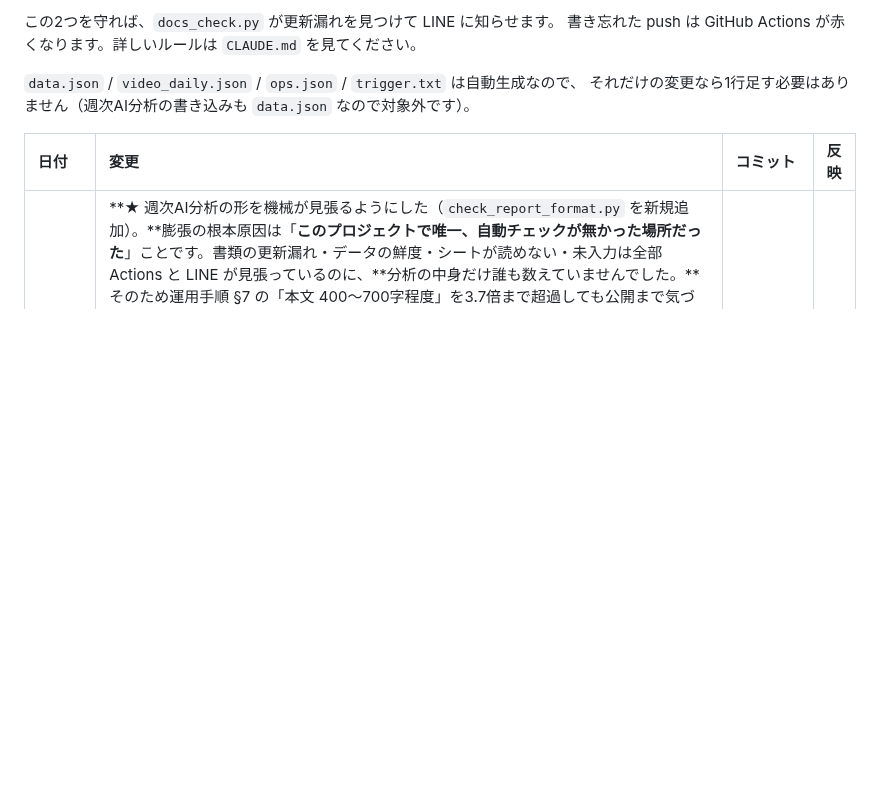
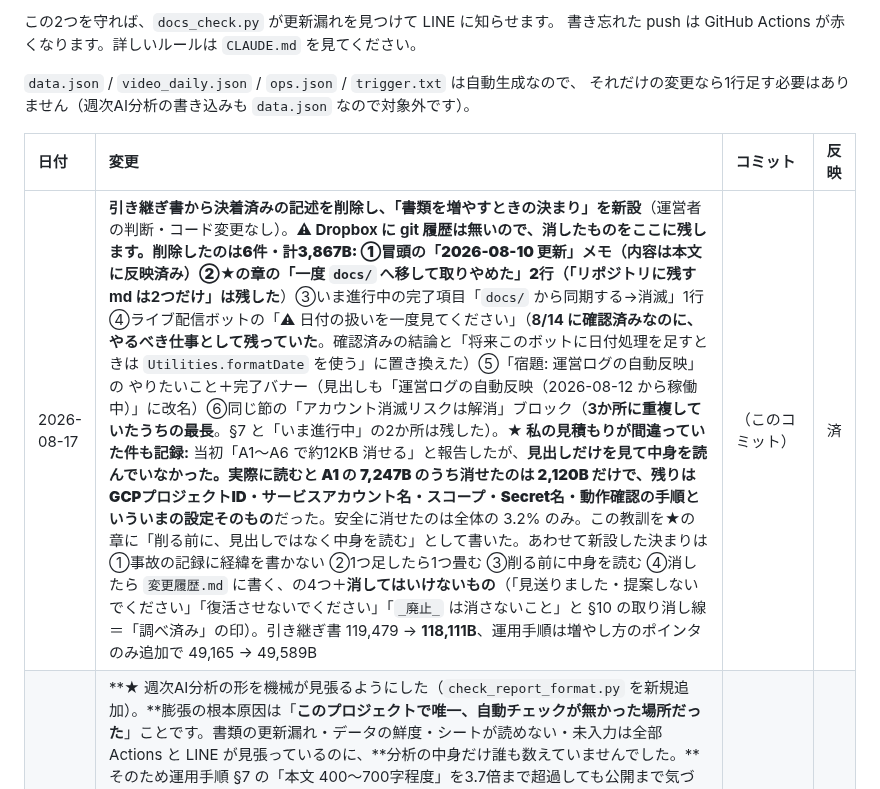
Before and after one commit to ytpokerguild-netizen/channel-desk-data, a Markdown page: 変更履歴.md, the part around the change. Rendered like a GitHub page; blank space fills up the shorter version.

Commit message:
docs: 引き継ぎ書の整理（削除3,867B）と「書類を増やすときの決まり」を記録

```diff
--- a/変更履歴.md
+++ b/変更履歴.md
@@ -16,6 +16,7 @@ GitHub からは中身が見えないので、この表を代わりの印とし
 
 | 日付 | 変更 | コミット | 反映 |
 | :--- | :--- | :--- | :--- |
+| 2026-08-17 | **引き継ぎ書から決着済みの記述を削除し、「書類を増やすときの決まり」を新設**（運営者の判断・コード変更なし）。**⚠ Dropbox に git 履歴は無いので、消したものをここに残します。**削除したのは6件・計3,867B: ①冒頭の「2026-08-10 更新」メモ（内容は本文に反映済み）②★の章の「一度 `docs/` へ移して取りやめた」2行（**「リポジトリに残す md は2つだけ」は残した**）③いま進行中の完了項目「`docs/` から同期する→消滅」1行 ④ライブ配信ボットの「⚠ 日付の扱いを一度見てください」（**8/14 に確認済みなのに、やるべき仕事として残っていた**。確認済みの結論と「将来このボットに日付処理を足すときは `Utilities.formatDate` を使う」に置き換えた）⑤「宿題: 運営ログの自動反映」の やりたいこと＋完了バナー（見出しも「運営ログの自動反映（2026-08-12 から稼働中）」に改名）⑥同じ節の「アカウント消滅リスクは解消」ブロック（**3か所に重複していたうちの最長**。§7 と「いま進行中」の2か所は残した）。**★ 私の見積もりが間違っていた件も記録:** 当初「A1〜A6 で約12KB 消せる」と報告したが、**見出しだけを見て中身を読んでいなかった。**実際に読むと A1 の 7,247B のうち消せたのは 2,120B だけで、残りは **GCPプロジェクトID・サービスアカウント名・スコープ・Secret名・動作確認の手順**という**いまの設定そのもの**だった。安全に消せたのは全体の 3.2% のみ。この教訓を★の章に「削る前に、見出しではなく中身を読む」として書いた。あわせて新設した決まりは①事故の記録に経緯を書かない ②1つ足したら1つ畳む ③削る前に中身を読む ④消したら `変更履歴.md` に書く、の4つ＋**消してはいけないもの**（「見送りました・提案しないでください」「復活させないでください」「`_廃止_` は消さないこと」と §10 の取り消し線＝「調べ済み」の印）。引き継ぎ書 119,479 → **118,111B**、運用手順は増やし方のポインタのみ追加で 49,165 → 49,589B | （このコミット） | 済 |
 | 2026-08-17 | **★ 週次AI分析の形を機械が見張るようにした（`check_report_format.py` を新規追加）。**膨張の根本原因は「**このプロジェクトで唯一、自動チェックが無かった場所だった**」ことです。書類の更新漏れ・データの鮮度・シートが読めない・未入力は全部 Actions と LINE が見張っているのに、**分析の中身だけ誰も数えていませんでした。**そのため運用手順 §7 の「本文 400〜700字程度」を3.7倍まで超過しても公開まで気づけませんでした。**7月まで7週連続で守れていた実績があっても、外れたことに人は気づけません。**見るのは①字数（350〜760字で警告。§7 の「程度」に上下1割弱の幅）②`headline` の有無 ③`suggestions` が `{title, actions}` か ④本文に ⚠ が混ざっていないか ⑤冒頭に確定状況の一文が無いか、の5つ。`daily_fetch.yml` から **JST 9時だけ**通知する（`docs_check` と同じ。LINE の通数を増やさないため）。⚠ **警告の幅（350〜760）を広げないこと。**広げるほど「守れていないのに気づけない」状態に戻ります。⚠ **この検査は「形」しか見ません。中身が正しいかは人が読むしかありません** | （このコミット） | 済 |
 | 2026-08-17 | **過去の週次AI分析9週すべてが §7 に違反していたので直した。**新しい検査にかけたところ、**分析のある9週すべてがどこかに違反**していました（1つも合っていないのに通知は1度も出ていない）。①**6週（6/13・6/20・7/04・7/11・7/18・7/25）に `headline` が無かった** — §7 は「必須。ダッシュボード最上部のバナーに出る」と決めており、**PDFの結論欄とバナーが空のまま**でした。**その週の本文に書いてある数字だけ**から見出しを作って補った（新しい分析はしていない）②同じ6週の `suggestions` が文字列の配列だったので `{title, actions}` に**機械的に包んだ**。**文字はひとつも変えていない**（`report.html` は元から両方を同じ見た目で描くので表示は変わらない）③**8/01 週の本文を 1,166字 → 694字に短縮。**この週が「正しい見本」として参照され、8/08 の 2,586字を招いた引き金です。落としたのは手法の説明と注記だけで、**結論と「牽引1本を除いた土台」は残した。**冒頭の「7日分すべて確定した確定値。」も削除。検査は 9/9 週で緑になった。⚠ **既存の見出し・他の週の本文・提案の文字列は1文字も触っていない**（機械で突き合わせて確認済み） | （このコミット） | 済 |
 | 2026-08-17 | **週次レポートを「必要な情報だけ」に絞った（オーナーからの指示）。**本文 2,586字 → **753字**、PDF 5ページ → **3ページ**、提案4件 → 3件。**運用手順 §7 はもともと「本文 400〜700字程度」と決めており、3〜6倍に超過していたのを戻した形**（前週 8/01 も1,300字あり、じわじわ伸びていた）。落としたもの: σ・検出限界の数値、分母の内訳、動画別合計99.7%の検算、⚠ の注記すべて。**残したもの: 「牽引1本を除いた土台 -22.3%」。**これが無いと -51.8% が「チャンネルが半減した」と読まれ、**数字の意味が正反対になる**ため（減少の78%は7/25公開の1本の減衰）。あわせて **`report.html` のクーポン節から ⚠ の注記3行と日数違いの警告を削除**（オーナーの判断でレポートには注記を出さないことにしたため）。**日数は表のセルに「28件（7日・1日4.00件）」の形で残るので情報は失われない。**⚠ **落とした注記の中身は運用手順 §3 の①〜⑧に全部残っています。**レポートに出ないだけで、分析する側は必ずそちらを読むこと。書き込みスクリプトに**本文の字数と ⚠ の混入を止める assert** を入れた（実際に924字で1回弾かれた） | （このコミット） | 済 |
```
